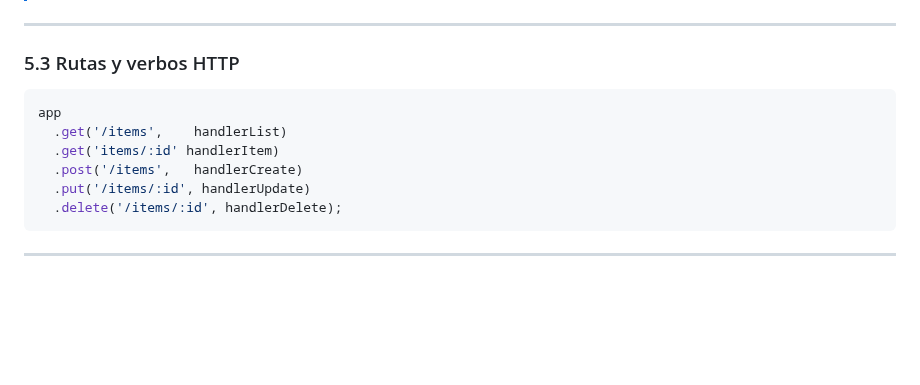
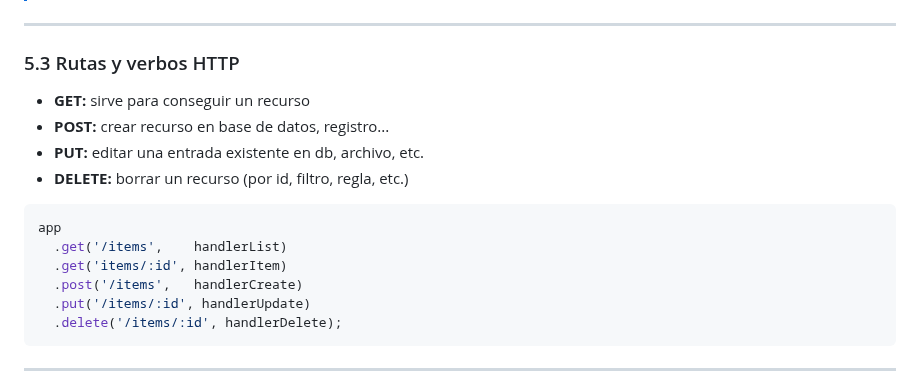
Before and after one commit to cesarlpb/IFCD63-open-source-backend-web-developer, a Markdown page: 3.js/temas.md, the part around the change. GitHub-like rendering; blank space fills up the shorter version.

Commit message:
añado explicación métodos HTTP básicos

````diff
--- a/3.js/temas.md
+++ b/3.js/temas.md
@@ -1490,10 +1490,15 @@ app.listen(PORT, () => {
 
 ### 5.3 Rutas y verbos HTTP
 
+- **GET:** sirve para conseguir un recurso
+- **POST:** crear recurso en base de datos, registro...
+- **PUT:** editar una entrada existente en db, archivo, etc.
+- **DELETE:** borrar un recurso (por id, filtro, regla, etc.)
+
 ```js
 app
   .get('/items',    handlerList)
-  .get('items/:id' handlerItem)
+  .get('items/:id', handlerItem)
   .post('/items',   handlerCreate)
   .put('/items/:id', handlerUpdate)
   .delete('/items/:id', handlerDelete);
````
